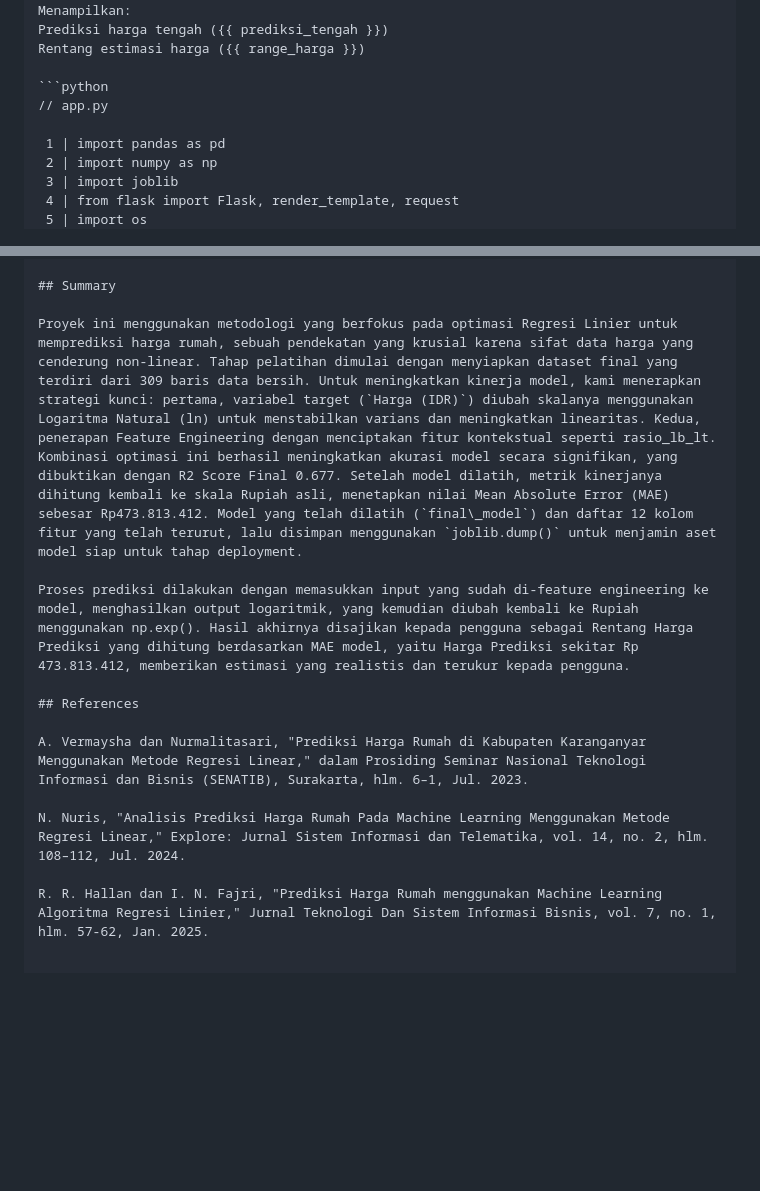
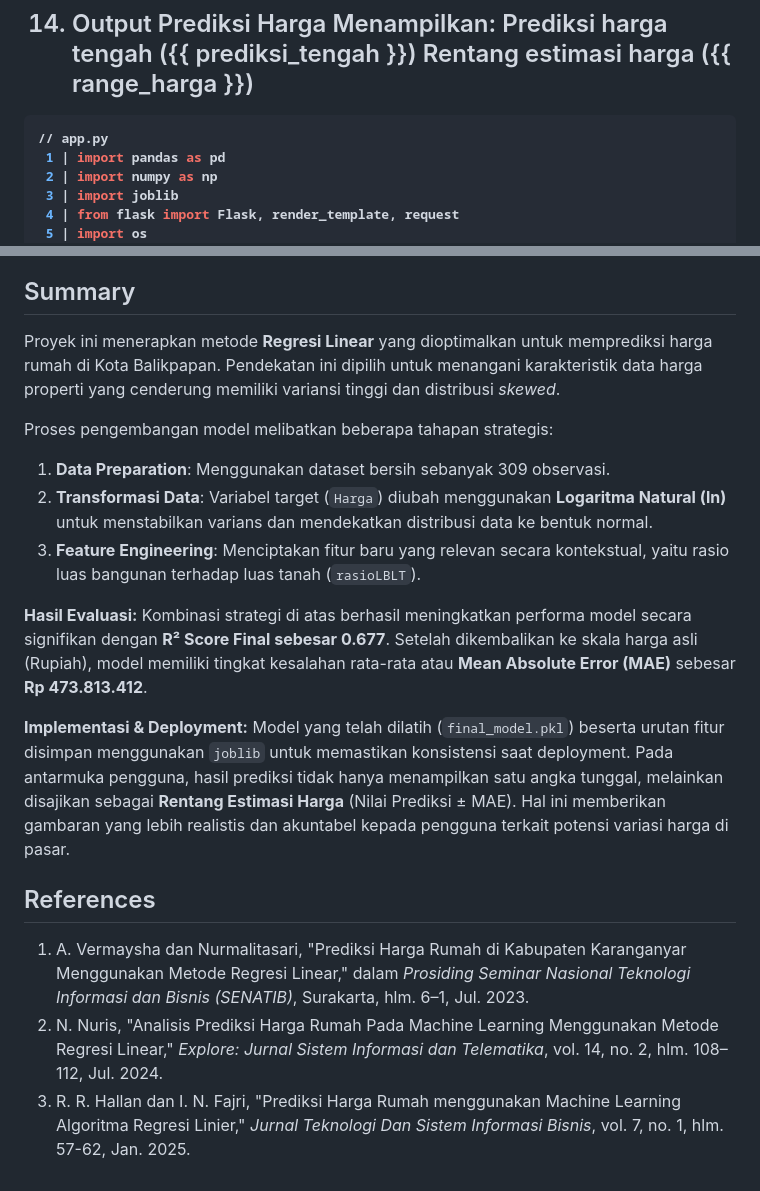
Before and after one commit to azmagainstheworld/Prediksi-Harga-Rumah-Bpn-Regresi-Linear, a Markdown page: report_kelompok7.md, 2 parts joined by grey strips. GitHub-like rendering; blank space fills up the shorter version.

````diff
--- a/report_kelompok7.md
+++ b/report_kelompok7.md
@@ -1628,9 +1627,8 @@ Menampilkan:
 Prediksi harga tengah ({{ prediksi_tengah }})
 Rentang estimasi harga ({{ range_harga }})
 
-```python
+```py
 // app.py
-
  1 | import pandas as pd
  2 | import numpy as np
  3 | import joblib
@@ -1889,14 +1873,21 @@ app.run(debug=True) digunakan untuk menjalankan aplikasi dalam mode debug, sehin
 
 ## Summary
 
-Proyek ini menggunakan metodologi yang berfokus pada optimasi Regresi Linier untuk memprediksi harga rumah, sebuah pendekatan yang krusial karena sifat data harga yang cenderung non-linear. Tahap pelatihan dimulai dengan menyiapkan dataset final yang terdiri dari 309 baris data bersih. Untuk meningkatkan kinerja model, kami menerapkan strategi kunci: pertama, variabel target (`Harga (IDR)`) diubah skalanya menggunakan Logaritma Natural (ln) untuk menstabilkan varians dan meningkatkan linearitas. Kedua, penerapan Feature Engineering dengan menciptakan fitur kontekstual seperti rasio_lb_lt. Kombinasi optimasi ini berhasil meningkatkan akurasi model secara signifikan, yang dibuktikan dengan R2 Score Final 0.677. Setelah model dilatih, metrik kinerjanya dihitung kembali ke skala Rupiah asli, menetapkan nilai Mean Absolute Error (MAE) sebesar Rp473.813.412. Model yang telah dilatih (`final\_model`) dan daftar 12 kolom fitur yang telah terurut, lalu disimpan menggunakan `joblib.dump()` untuk menjamin aset model siap untuk tahap deployment.
-
-Proses prediksi dilakukan dengan memasukkan input yang sudah di-feature engineering ke model, menghasilkan output logaritmik, yang kemudian diubah kembali ke Rupiah menggunakan np.exp(). Hasil akhirnya disajikan kepada pengguna sebagai Rentang Harga Prediksi yang dihitung berdasarkan MAE model, yaitu Harga Prediksi sekitar Rp 473.813.412, memberikan estimasi yang realistis dan terukur kepada pengguna.
+Proyek ini menerapkan metode **Regresi Linear** yang dioptimalkan untuk memprediksi harga rumah di Kota Balikpapan. Pendekatan ini dipilih untuk menangani karakteristik data harga properti yang cenderung memiliki variansi tinggi dan distribusi *skewed*.
+
+Proses pengembangan model melibatkan beberapa tahapan strategis:
+1.  **Data Preparation**: Menggunakan dataset bersih sebanyak 309 observasi.
+2.  **Transformasi Data**: Variabel target (`Harga`) diubah menggunakan **Logaritma Natural (ln)** untuk menstabilkan varians dan mendekatkan distribusi data ke bentuk normal.
+3.  **Feature Engineering**: Menciptakan fitur baru yang relevan secara kontekstual, yaitu rasio luas bangunan terhadap luas tanah (`rasioLBLT`).
+
+**Hasil Evaluasi:**
+Kombinasi strategi di atas berhasil meningkatkan performa model secara signifikan dengan **R² Score Final sebesar 0.677**. Setelah dikembalikan ke skala harga asli (Rupiah), model memiliki tingkat kesalahan rata-rata atau **Mean Absolute Error (MAE)** sebesar **Rp 473.813.412**.
+
+**Implementasi & Deployment:**
+Model yang telah dilatih (`final_model.pkl`) beserta urutan fitur disimpan menggunakan `joblib` untuk memastikan konsistensi saat deployment. Pada antarmuka pengguna, hasil prediksi tidak hanya menampilkan satu angka tunggal, melainkan disajikan sebagai **Rentang Estimasi Harga** (Nilai Prediksi ± MAE). Hal ini memberikan gambaran yang lebih realistis dan akuntabel kepada pengguna terkait potensi variasi harga di pasar.
 
 ## References
 
-A. Vermaysha dan Nurmalitasari, "Prediksi Harga Rumah di Kabupaten Karanganyar Menggunakan Metode Regresi Linear," dalam Prosiding Seminar Nasional Teknologi Informasi dan Bisnis (SENATIB), Surakarta, hlm. 6–1, Jul. 2023.
-
-N. Nuris, "Analisis Prediksi Harga Rumah Pada Machine Learning Menggunakan Metode Regresi Linear," Explore: Jurnal Sistem Informasi dan Telematika, vol. 14, no. 2, hlm. 108–112, Jul. 2024.
-
-R. R. Hallan dan I. N. Fajri, "Prediksi Harga Rumah menggunakan Machine Learning Algoritma Regresi Linier," Jurnal Teknologi Dan Sistem Informasi Bisnis, vol. 7, no. 1, hlm. 57-62, Jan. 2025.
+1. A. Vermaysha dan Nurmalitasari, "Prediksi Harga Rumah di Kabupaten Karanganyar Menggunakan Metode Regresi Linear," dalam *Prosiding Seminar Nasional Teknologi Informasi dan Bisnis (SENATIB)*, Surakarta, hlm. 6–1, Jul. 2023.
+2. N. Nuris, "Analisis Prediksi Harga Rumah Pada Machine Learning Menggunakan Metode Regresi Linear," *Explore: Jurnal Sistem Informasi dan Telematika*, vol. 14, no. 2, hlm. 108–112, Jul. 2024.
+3. R. R. Hallan dan I. N. Fajri, "Prediksi Harga Rumah menggunakan Machine Learning Algoritma Regresi Linier," *Jurnal Teknologi Dan Sistem Informasi Bisnis*, vol. 7, no. 1, hlm. 57-62, Jan. 2025.
````
Also changed, not shown: other parts of report_kelompok7.md (+70 -85 lines).
